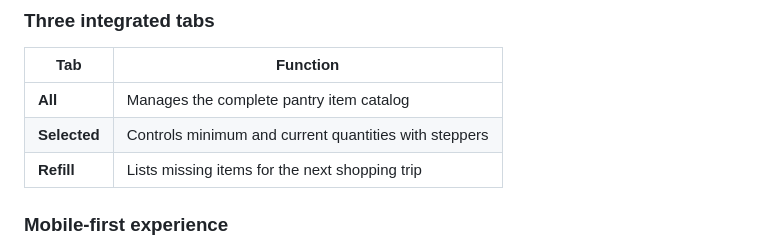
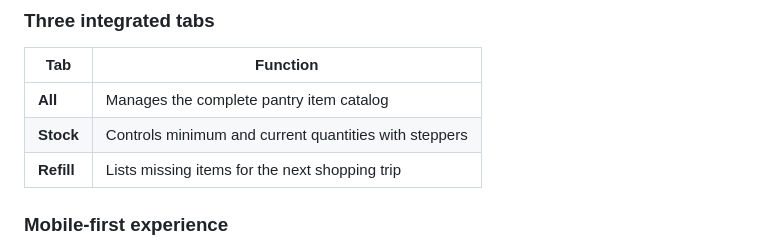
Before and after one commit to magasine/ShopList, a Markdown page: README.md, the part around the change. Drawn GitHub-style.

Commit message:
Update table entry from 'Selected' to 'Stock'

```diff
--- a/README.md
+++ b/README.md
@@ -11,7 +11,7 @@
 | Tab | Function |
 |-----|--------|
 | **All** | Manages the complete pantry item catalog |
-| **Selected** | Controls minimum and current quantities with steppers |
+| **Stock** | Controls minimum and current quantities with steppers |
 | **Refill** | Lists missing items for the next shopping trip |
 
 ### Mobile-first experience
```
